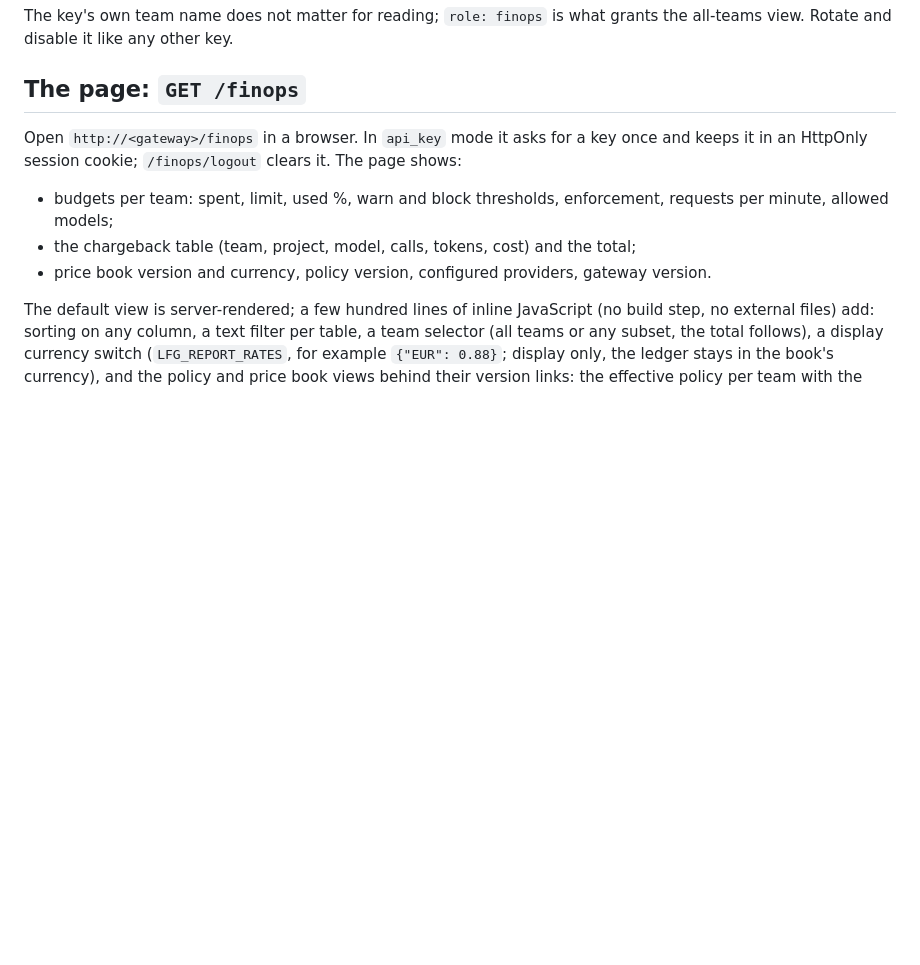
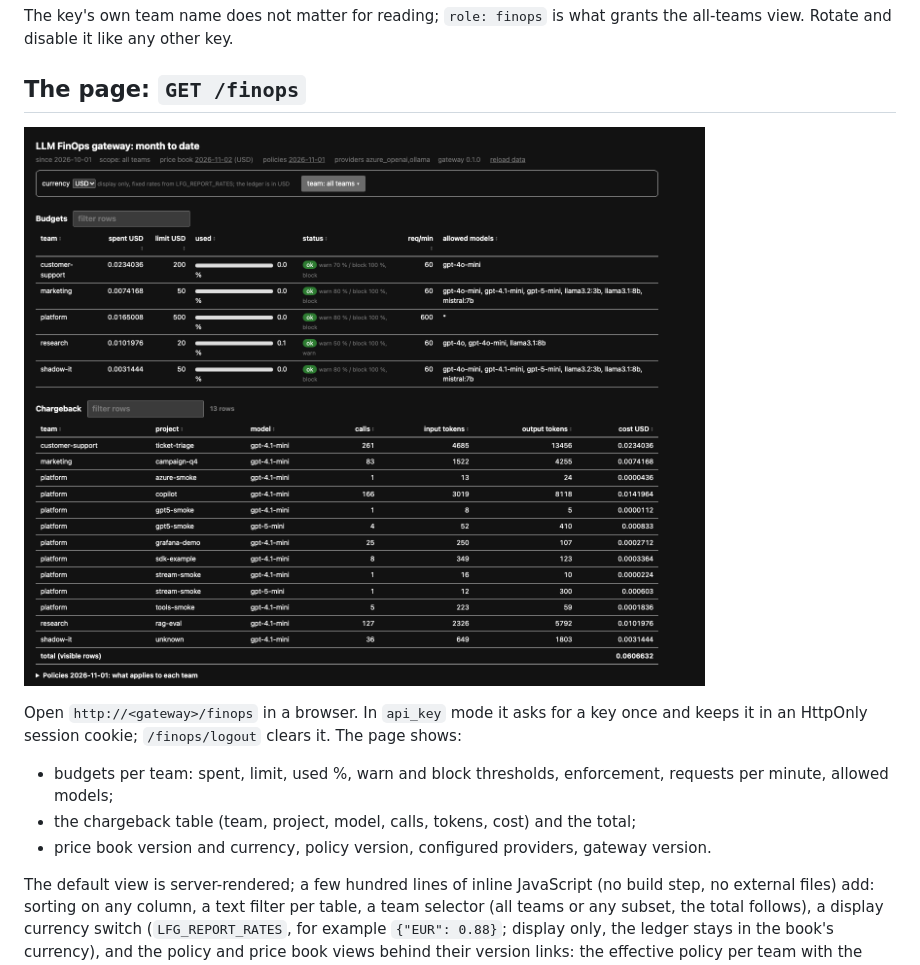
Before and after one commit to Bhishamt/llm-finops-gateway, a Markdown page: docs/reporting.md, the part around the change. Drawn GitHub-style; pictures changed too: docs/images/finops-report.png (added); blank space fills up the shorter version.

```diff
--- a/docs/reporting.md
+++ b/docs/reporting.md
@@ -20,6 +20,8 @@ The key's own team name does not matter for reading; `role: finops` is what gran
 all-teams view. Rotate and disable it like any other key.
 
 ## The page: `GET /finops`
+
+![The /finops report page](images/finops-report.png)
 
 Open `http://<gateway>/finops` in a browser. In `api_key` mode it asks for a key once and keeps
 it in an HttpOnly session cookie; `/finops/logout` clears it. The page shows:
```
Also changed, not shown: CHANGELOG.md (+3 -0 lines), README.md (+5 -1 lines), docs/images/grafana-dashboard.png (added), 2 other files.
